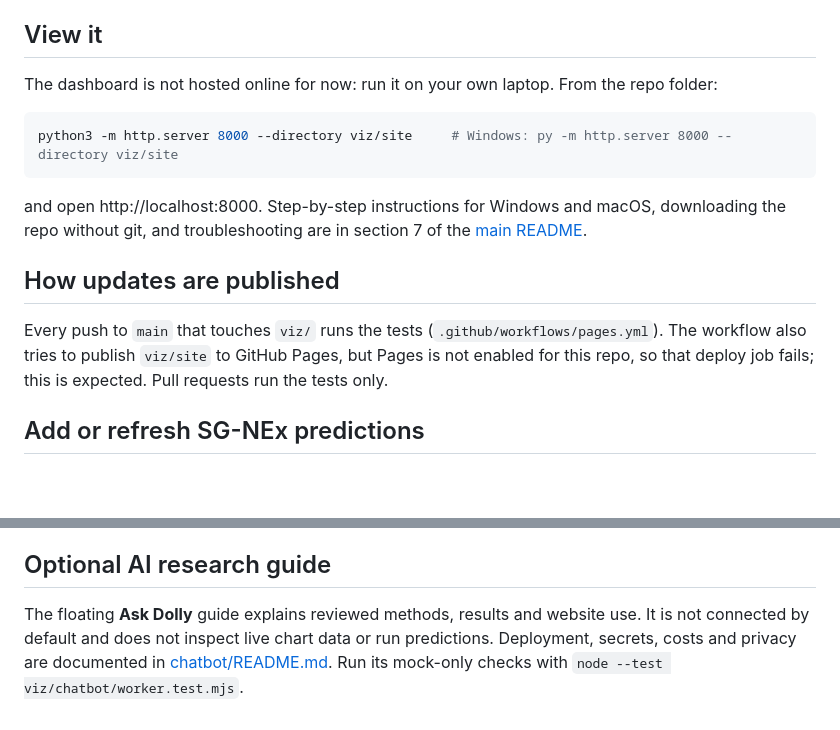
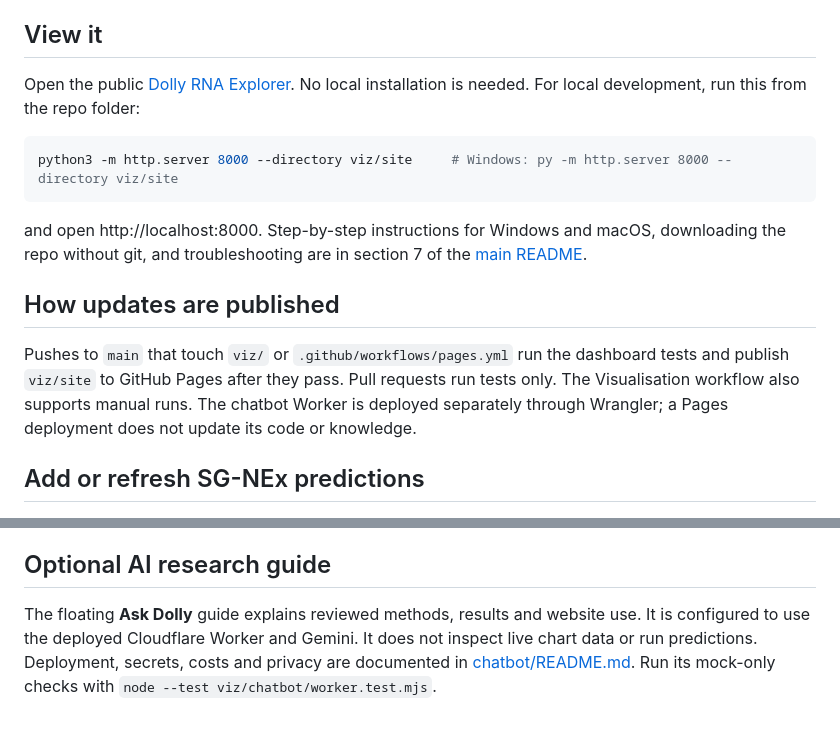
Before and after one commit to umarmadbi/dsa4262-teamproject-dolly, a Markdown page: viz/README.md, 2 parts joined by grey strips. Rendered like a GitHub page; blank space fills up the shorter version.

Commit message:
Align visualisation guide with live Pages and chatbot setup

````diff
--- a/viz/README.md
+++ b/viz/README.md
@@ -4,7 +4,7 @@ Interactive dashboard for m6A prediction scores, read coverage and shared-site c
 
 ## View it
 
-The dashboard is not hosted online for now: run it on your own laptop. From the repo folder:
+Open the public [Dolly RNA Explorer](https://umarmadbi.github.io/dsa4262-teamproject-dolly/). No local installation is needed. For local development, run this from the repo folder:
 
 ```bash
 python3 -m http.server 8000 --directory viz/site     # Windows: py -m http.server 8000 --directory viz/site
@@ -15,9 +15,7 @@ troubleshooting are in section 7 of the [main README](../README.md#7-the-interac
 
 ## How updates are published
 
-Every push to `main` that touches `viz/` runs the tests (`.github/workflows/pages.yml`). The workflow also tries to
-publish `viz/site` to GitHub Pages, but Pages is not enabled for this repo, so that deploy job fails; this is expected.
-Pull requests run the tests only.
+Pushes to `main` that touch `viz/` or `.github/workflows/pages.yml` run the dashboard tests and publish `viz/site` to GitHub Pages after they pass. Pull requests run tests only. The Visualisation workflow also supports manual runs. The chatbot Worker is deployed separately through Wrangler; a Pages deployment does not update its code or knowledge.
 
 ## Add or refresh SG-NEx predictions
 
@@ -78,4 +76,4 @@ https://github.com/GoekeLab/sg-nex-data/blob/master/docs/SG-NEx_m6Anet_tutorial.
 
 ## Optional AI research guide
 
-The floating **Ask Dolly** guide explains reviewed methods, results and website use. It is not connected by default and does not inspect live chart data or run predictions. Deployment, secrets, costs and privacy are documented in [chatbot/README.md](chatbot/README.md). Run its mock-only checks with `node --test viz/chatbot/worker.test.mjs`.
+The floating **Ask Dolly** guide explains reviewed methods, results and website use. It is configured to use the deployed Cloudflare Worker and Gemini. It does not inspect live chart data or run predictions. Deployment, secrets, costs and privacy are documented in [chatbot/README.md](chatbot/README.md). Run its mock-only checks with `node --test viz/chatbot/worker.test.mjs`.
````
